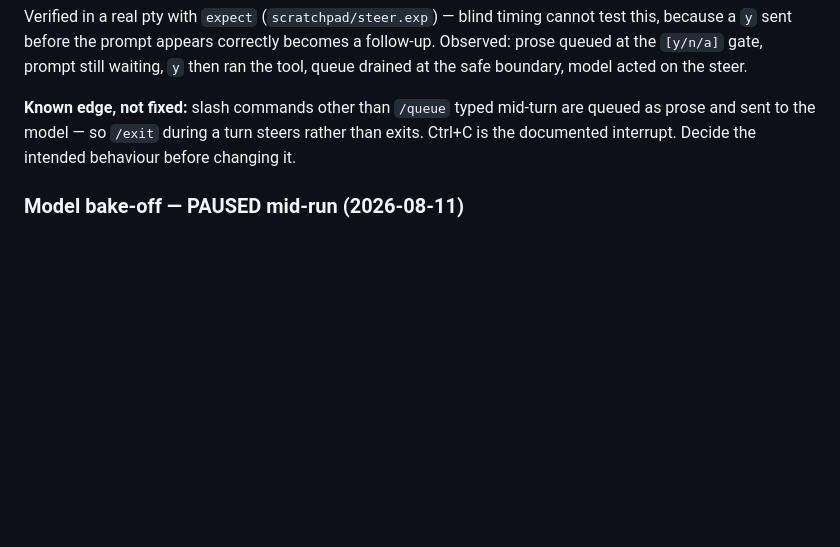
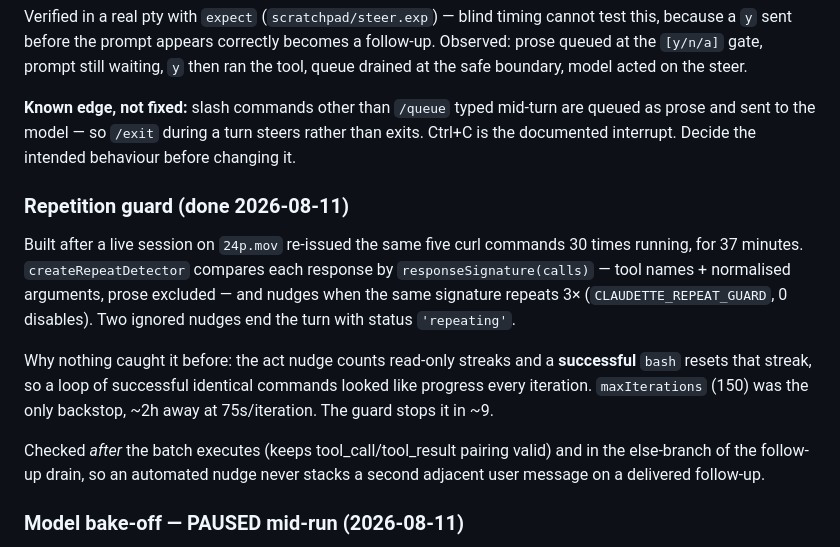
Before and after one commit to fjbarrett/claudette, a Markdown page: CONTINUE.md, the part around the change. Rendered like a GitHub page; blank space fills up the shorter version.

Commit message:
docs: record the repetition guard and what it was built from
Keeps the originating failure attached to the fix — 30 identical responses over
37 minutes, and why the act nudge was blind to it (successful bash resets the
streak). That reasoning is not recoverable from the code alone.

Model: claude-opus-5[1m]
Co-Authored-By: Claude Opus 5 (1M context) <noreply@anthropic.com>

```diff
--- a/CONTINUE.md
+++ b/CONTINUE.md
@@ -105,6 +105,22 @@ queued as prose and sent to the model — so `/exit` during a turn steers rather
 than exits. Ctrl+C is the documented interrupt. Decide the intended behaviour
 before changing it.
 
+### Repetition guard (done 2026-08-11)
+Built after a live session on `24p.mov` re-issued the same five curl commands 30
+times running, for 37 minutes. `createRepeatDetector` compares each response by
+`responseSignature(calls)` — tool names + normalised arguments, prose excluded —
+and nudges when the same signature repeats 3× (`CLAUDETTE_REPEAT_GUARD`, 0
+disables). Two ignored nudges end the turn with status `'repeating'`.
+
+Why nothing caught it before: the act nudge counts read-only streaks and a
+**successful** `bash` resets that streak, so a loop of successful identical
+commands looked like progress every iteration. `maxIterations` (150) was the only
+backstop, ~2h away at 75s/iteration. The guard stops it in ~9.
+
+Checked *after* the batch executes (keeps tool_call/tool_result pairing valid)
+and in the else-branch of the follow-up drain, so an automated nudge never stacks
+a second adjacent user message on a delivered follow-up.
+
 ### Model bake-off — PAUSED mid-run (2026-08-11)
 Stopped at the user's request. Complete: 8 local + 2 frontier, 5 eval cases each
 (`scratchpad/bakeoff.tsv`). Winner `qwen3.6:35b-a3b-opencode` (5/5, 55s).
```
Also changed, not shown: PERSIST.md (+1 -0 lines).
